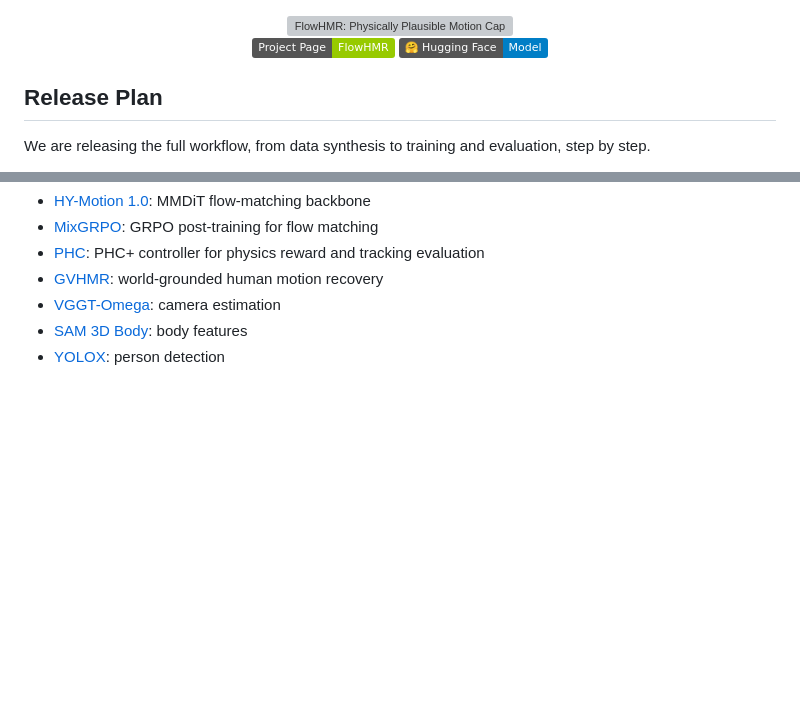
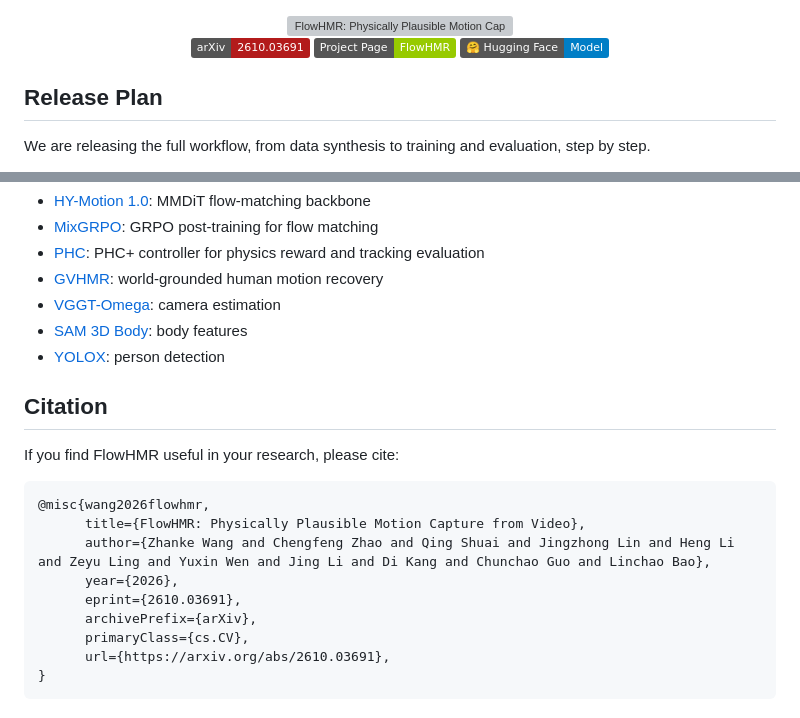
Before and after one commit to flowhmr/flowhmr, a Markdown page: README.md, 2 parts joined by grey strips. Drawn GitHub-style; badges without logos; blank space fills up the shorter version; grey boxes are pictures that could not be loaded.

Commit message:
Add arXiv link and citation

````diff
--- a/README.md
+++ b/README.md
@@ -1,6 +1,7 @@
 <div align="center">
 <a href="https://flowhmr.github.io/"><img src="assets/FlowHMR-logo-tagline.svg" alt="FlowHMR: Physically Plausible Motion Capture from Video" width="880"></a>
 
+<a href="https://arxiv.org/abs/2610.03691"><img src="https://img.shields.io/badge/arXiv-2610.03691-b31b1b" alt="arXiv"></a>
 <a href="https://flowhmr.github.io/"><img src="https://img.shields.io/badge/Project_Page-FlowHMR-green" alt="Project Page"></a>
 <a href="https://huggingface.co/fafsaf1/flowhmr-0.46B"><img src="https://img.shields.io/badge/%F0%9F%A4%97%20Hugging%20Face-Model-blue" alt="Hugging Face Model"></a>
 </div>
@@ -122,3 +123,19 @@ We thank the authors of these projects for releasing their code and models:
 - [VGGT-Omega](https://github.com/facebookresearch/vggt-omega): camera estimation
 - [SAM 3D Body](https://github.com/facebookresearch/sam-3d-body): body features
 - [YOLOX](https://github.com/Megvii-BaseDetection/YOLOX): person detection
+
+## Citation
+
+If you find FlowHMR useful in your research, please cite:
+
+```bibtex
+@misc{wang2026flowhmr,
+      title={FlowHMR: Physically Plausible Motion Capture from Video},
+      author={Zhanke Wang and Chengfeng Zhao and Qing Shuai and Jingzhong Lin and Heng Li and Zeyu Ling and Yuxin Wen and Jing Li and Di Kang and Chunchao Guo and Linchao Bao},
+      year={2026},
+      eprint={2610.03691},
+      archivePrefix={arXiv},
+      primaryClass={cs.CV},
+      url={https://arxiv.org/abs/2610.03691},
+}
+```
````
